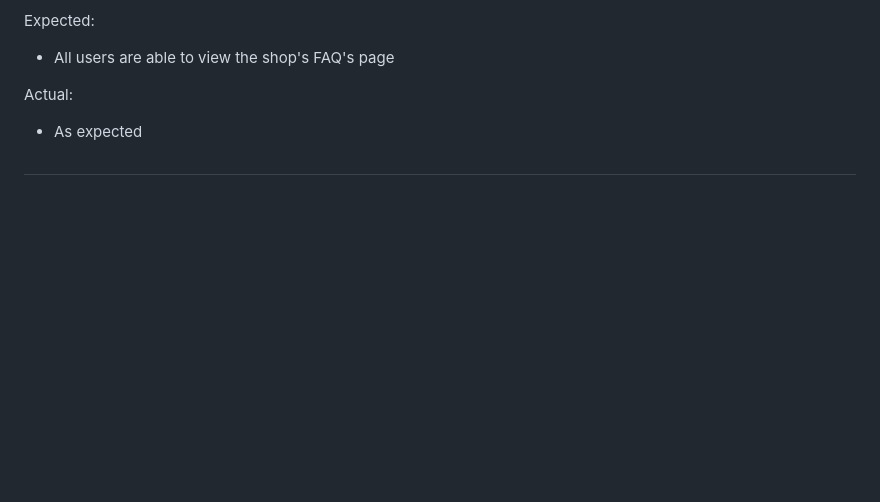
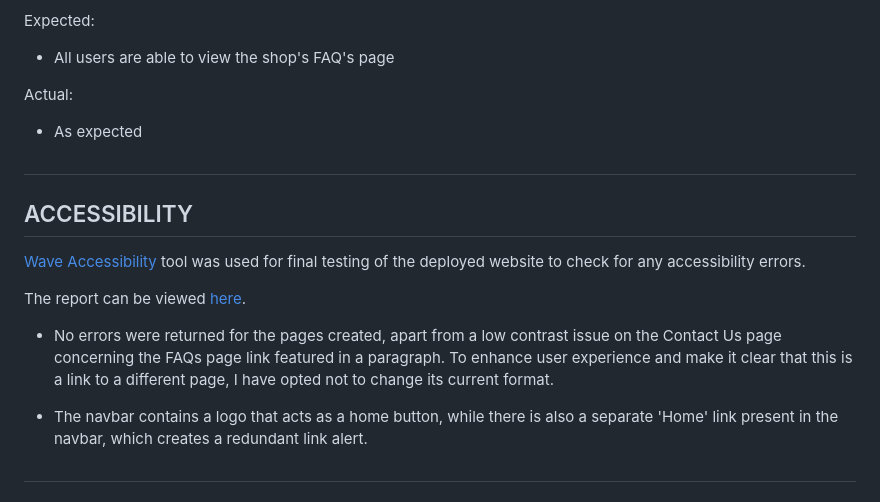
Before and after one commit to runabrandes/pp5-elegant-essentials, a Markdown page: TESTING.md, the part around one of its changes. Drawn GitHub-style; blank space fills up the shorter version.

```diff
--- a/TESTING.md
+++ b/TESTING.md
@@ -248,3 +248,17 @@ Expected:
 Actual:
 - As expected
 
+#
+
+## ACCESSIBILITY
+
+[Wave Accessibility](https://wave.webaim.org/) tool was used for final testing of the deployed website to check for any accessibility errors.
+
+The report can be viewed [here](https://wave.webaim.org/report#/https://elegant-essentials-1b55310ae644.herokuapp.com/).
+
+- No errors were returned for the pages created, apart from a low contrast issue on the Contact Us page concerning the FAQs page link featured in a paragraph. To enhance user experience and make it clear that this is a link to a different page, I have opted not to change its current format.
+
+- The navbar contains a logo that acts as a home button, while there is also a separate 'Home' link present in the navbar, which creates a redundant link alert.
+
+#
+
```
Also changed, not shown: other parts of TESTING.md (+13 -0 lines), README.md (+1 -1 lines).
